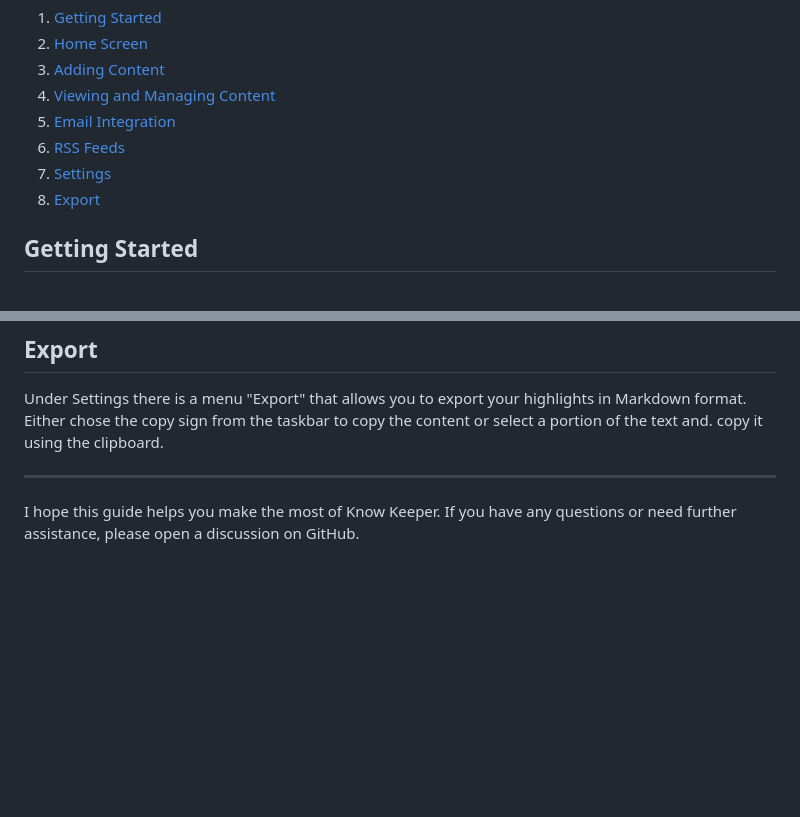
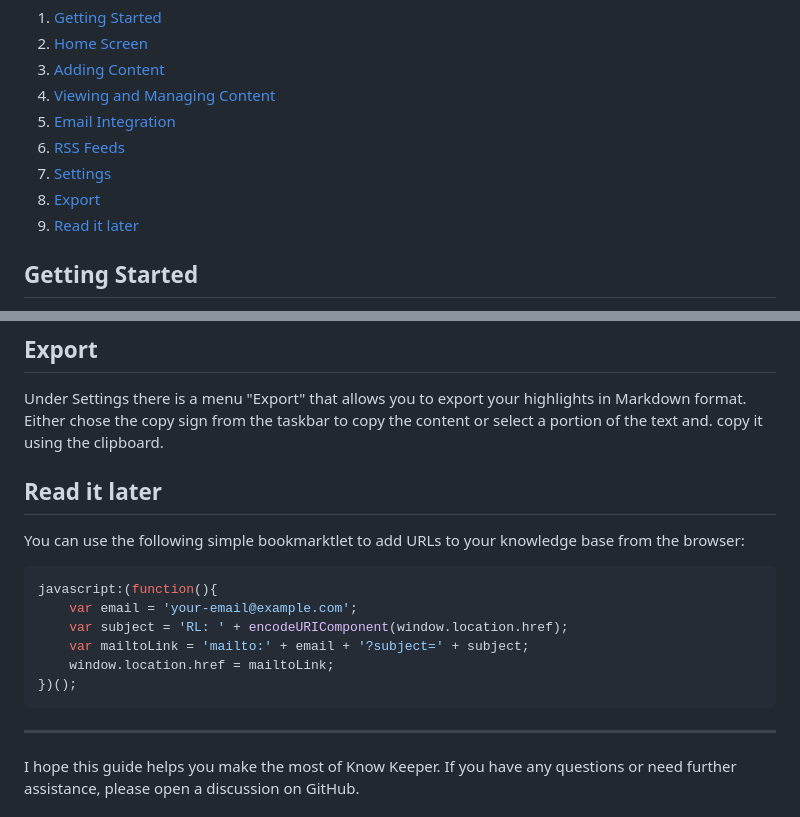
Before and after one commit to jersonal-com/KnowKeeper, a Markdown page: README.md, 2 parts joined by grey strips. Rendered like a GitHub page; blank space fills up the shorter version.

Commit message:
Bookmarklet

````diff
--- a/README.md
+++ b/README.md
@@ -36,6 +36,7 @@ from various sources. This guide will walk you through the main features of the
 6. [RSS Feeds](#rss-feeds)
 7. [Settings](#settings)
 8. [Export](#export)
+9. [Read it later](#read-it-later)
 
 ## Getting Started
 
@@ -107,6 +108,19 @@ Under Settings there is a menu "Export" that allows you to export your highlight
 Either chose the copy sign from the taskbar to copy the content or select a portion of the text and.
 copy it using the clipboard.
 
+## Read it later
+
+You can use the following simple bookmarktlet to add URLs to your knowledge base from the browser:
+
+```javascript
+javascript:(function(){
+    var email = 'your-email@example.com';
+    var subject = 'RL: ' + encodeURIComponent(window.location.href);
+    var mailtoLink = 'mailto:' + email + '?subject=' + subject;
+    window.location.href = mailtoLink;
+})();
+```
+
 ---
 
 I hope this guide helps you make the most of Know Keeper.
````
